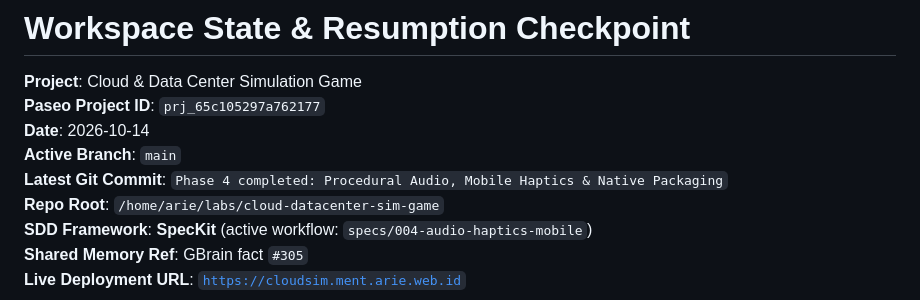
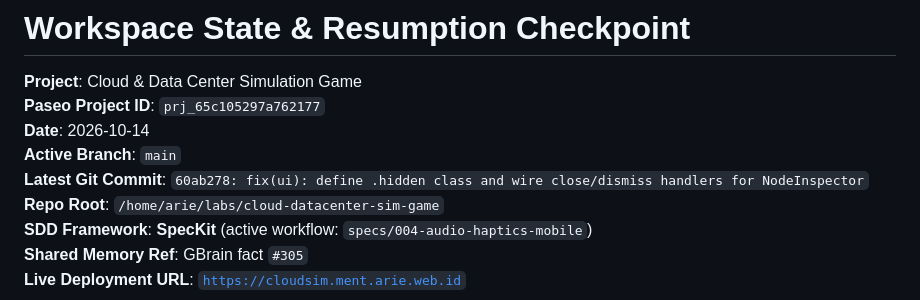
Before and after one commit to frizkey/cloud-datacenter-sim-game, a Markdown page: STATE.md, the part around the change. GitHub-like rendering.

Commit message:
docs: update STATE.md checkpoint

```diff
--- a/STATE.md
+++ b/STATE.md
@@ -4,7 +4,7 @@
 **Paseo Project ID**: `prj_65c105297a762177`
 **Date**: 2026-10-14
 **Active Branch**: `main`
-**Latest Git Commit**: `Phase 4 completed: Procedural Audio, Mobile Haptics & Native Packaging`
+**Latest Git Commit**: `60ab278: fix(ui): define .hidden class and wire close/dismiss handlers for NodeInspector`
 **Repo Root**: `/home/arie/labs/cloud-datacenter-sim-game`
 **SDD Framework**: **SpecKit** (active workflow: `specs/004-audio-haptics-mobile`)
 **Shared Memory Ref**: GBrain fact `#305`
```
